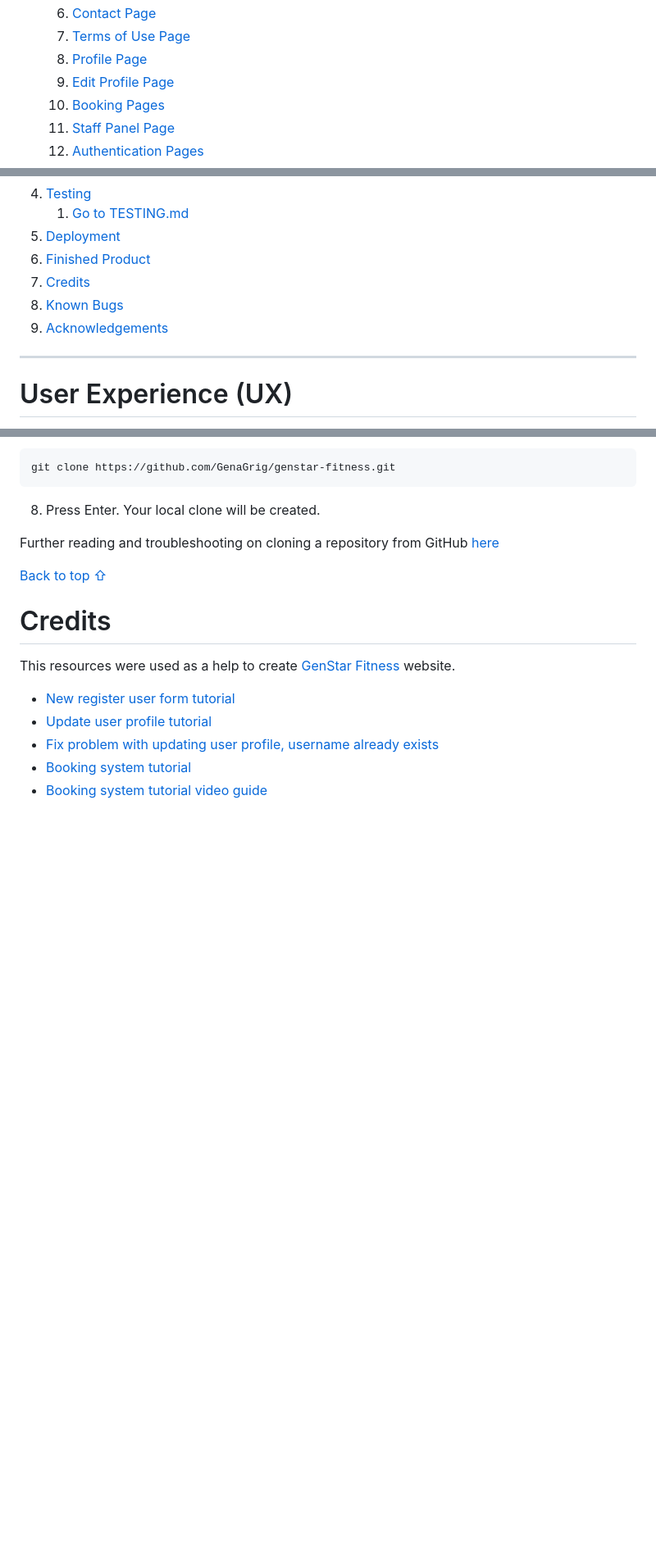
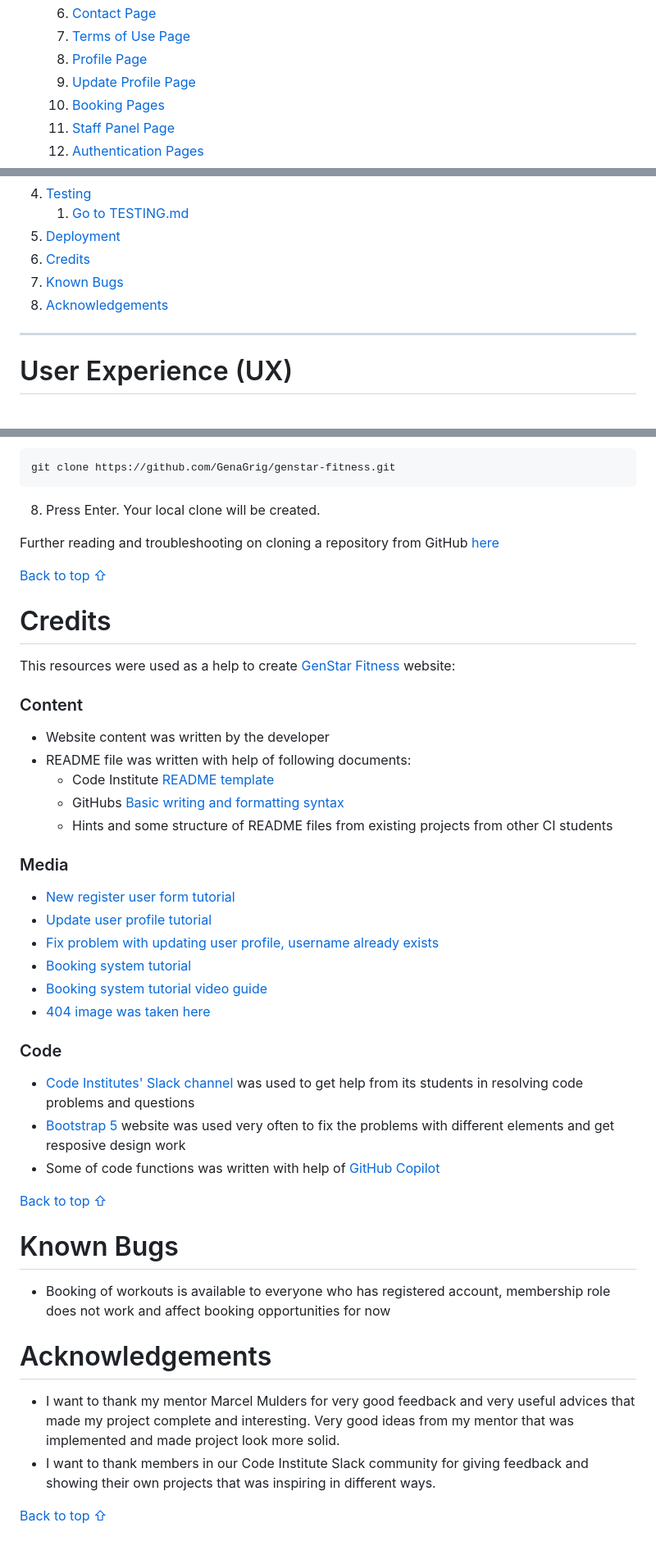
Before and after one commit to GenaGrig/genstar-fitness, a Markdown page: README.md, 3 parts joined by grey strips. Shown: that part at 82% size. Drawn GitHub-style; blank space fills up the shorter version.

Commit message:
Add: Readme.md full, start with Testing.md

```diff
--- a/README.md
+++ b/README.md
@@ -28,7 +28,7 @@ Github repository you can find here - [Github repo](https://github.com/GenaGrig/
     6. [Contact Page](#contact-page)
     7. [Terms of Use Page](#terms-of-use-page)
     8. [Profile Page](#profile-page)
-    9. [Edit Profile Page](#edit-profile-page)
+    9. [Update Profile Page](#update-profile-page)
     10. [Booking Pages](#booking-pages)
     11. [Staff Panel Page](#staff-panel-page)
     12. [Authentication Pages](#authentication-pages)
@@ -41,10 +41,9 @@ Github repository you can find here - [Github repo](https://github.com/GenaGrig/
 4. [Testing](#testing)
     1. [Go to TESTING.md]()
 5. [Deployment](#deployment)
-6. [Finished Product](#finished-product)
-7. [Credits](#credits)
-8. [Known Bugs](#known-bugs)
-9. [Acknowledgements](#acknowledgements)
+6. [Credits](#credits)
+7. [Known Bugs](#known-bugs)
+8. [Acknowledgements](#acknowledgements)
 
 ***
 
@@ -475,10 +492,39 @@ Further reading and troubleshooting on cloning a repository from GitHub [here](h
 
 # Credits
 
-This resources were used as a help to create [GenStar Fitness](https://genstar-fitness-and-gym-0d51dc3aa6d0.herokuapp.com/) website.
+This resources were used as a help to create [GenStar Fitness](https://genstar-fitness-and-gym-0d51dc3aa6d0.herokuapp.com/) website:
+
+### Content
+* Website content was written by the developer
+* README file was written with help of following documents:
+    * Code Institute [README template](https://github.com/Code-Institute-Solutions/readme-template)
+    * GitHubs [Basic writing and formatting syntax](https://docs.github.com/ru/get-started/writing-on-github/getting-started-with-writing-and-formatting-on-github/basic-writing-and-formatting-syntax#headings)
+    * Hints and some structure of README files from existing projects from other CI students
+
+### Media
 
 * [New register user form tutorial](https://www.youtube.com/watch?v=JeTGxvFnAaU&list=TLPQMDYwODIwMjOuesC_k1wr0A&index=1)
 * [Update user profile tutorial](https://www.youtube.com/watch?v=F5kTZdi_c5k)
 * [Fix problem with updating user profile, username already exists](https://www.appsloveworld.com/django/100/94/django-user-account-update-ignore-user-with-this-username-already-exists)
 * [Booking system tutorial](https://blog.devgenius.io/django-tutorial-on-how-to-create-a-booking-system-for-a-health-clinic-9b1920fc2b78)
 * [Booking system tutorial video guide](https://youtu.be/s5xbtuo9pR0?si=x7hmhprUzVnpzoAJ)
+* [404 image was taken here](https://pxhere.com/ru/photo/1380359)
+
+### Code
+
+* [Code Institutes' Slack channel](www.slack.com) was used to get help from its students in resolving code problems and questions
+* [Bootstrap 5](https://getbootstrap.com/) website was used very often to fix the problems with different elements and get resposive design work
+* Some of code functions was written with help of [GitHub Copilot](https://github.com/features/copilot)
+
+[Back to top ⇧](#genstar-fitness)
+
+# Known Bugs
+
+* Booking of workouts is available to everyone who has registered account, membership role does not work and affect booking opportunities for now
+
+# Acknowledgements
+
+* I want to thank my mentor Marcel Mulders for very good feedback and very useful advices that made my project complete and interesting. Very good ideas from my mentor that was implemented and made project look more solid.
+* I want to thank members in our Code Institute Slack community for giving feedback and showing their own projects that was inspiring in different ways.
+
+[Back to top ⇧](#genstar-fitness)
```
Also changed, not shown: other parts of README.md (+24 -6 lines), TESTING.md (added).
